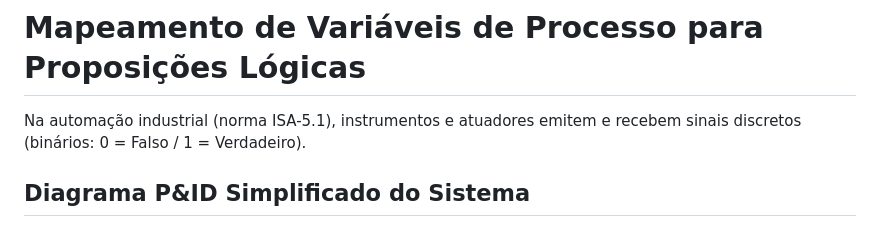
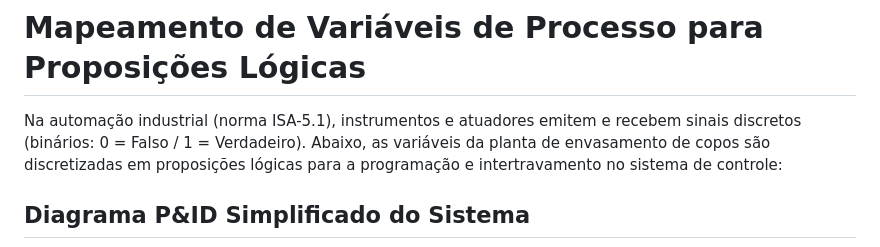
Before and after one commit to poggerssLL/Automatica---Grupo-2, a Markdown page: etapa-01-logica/02-Mapeamento_de_variaveis.md, the part around one of its changes. Rendered like a GitHub page.

```diff
--- a/etapa-01-logica/02-Mapeamento_de_variaveis.md
+++ b/etapa-01-logica/02-Mapeamento_de_variaveis.md
@@ -7,7 +7,7 @@
 
 # Mapeamento de Variáveis de Processo para Proposições Lógicas
 
-Na automação industrial (norma ISA-5.1), instrumentos e atuadores emitem e recebem sinais discretos (binários: 0 = Falso / 1 = Verdadeiro).
+Na automação industrial (norma ISA-5.1), instrumentos e atuadores emitem e recebem sinais discretos (binários: 0 = Falso / 1 = Verdadeiro). Abaixo, as variáveis da planta de envasamento de copos são discretizadas em proposições lógicas para a programação e intertravamento no sistema de controle:
 
 ## Diagrama P&ID Simplificado do Sistema
 
```
Also changed, not shown: other parts of etapa-01-logica/02-Mapeamento_de_variaveis.md (+42 -98 lines).
